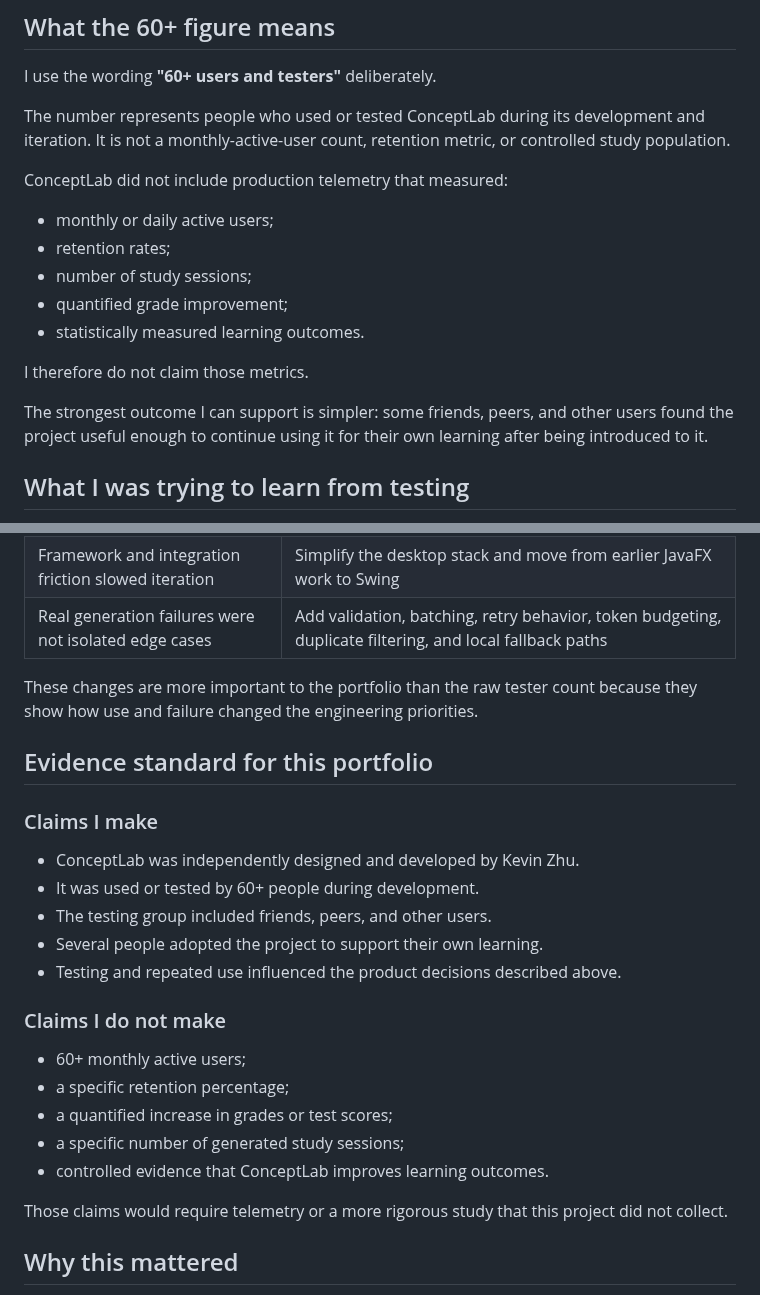
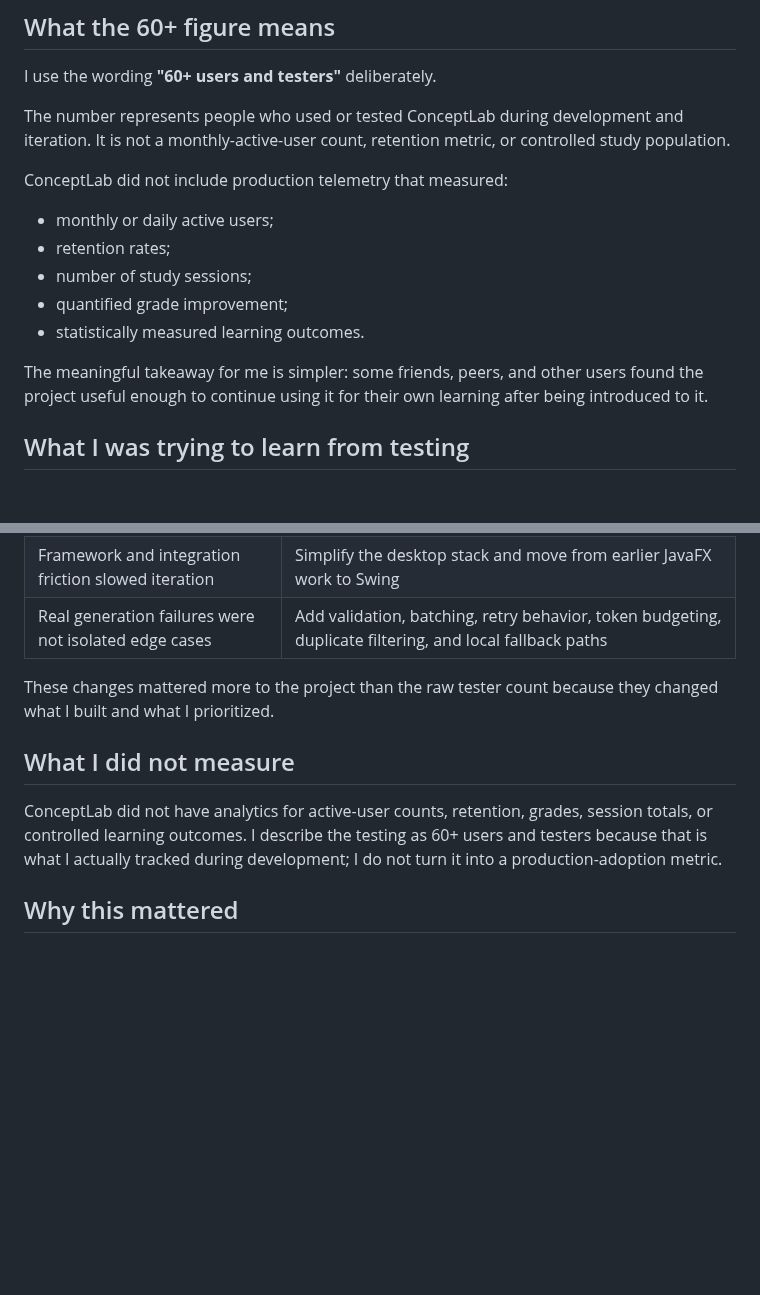
Before and after one commit to kzhu37/ConceptLab.Java-Portfolio, a Markdown page: docs/USER_TESTING.md, 2 parts joined by grey strips. Drawn GitHub-style; blank space fills up the shorter version.

Commit message:
Simplify ConceptLab user testing wording

```diff
--- a/docs/USER_TESTING.md
+++ b/docs/USER_TESTING.md
@@ -8,7 +8,7 @@ Several people went beyond a one-time test and began using ConceptLab to support
 
 I use the wording **"60+ users and testers"** deliberately.
 
-The number represents people who used or tested ConceptLab during its development and iteration. It is not a monthly-active-user count, retention metric, or controlled study population.
+The number represents people who used or tested ConceptLab during development and iteration. It is not a monthly-active-user count, retention metric, or controlled study population.
 
 ConceptLab did not include production telemetry that measured:
 
@@ -18,9 +18,7 @@ ConceptLab did not include production telemetry that measured:
 - quantified grade improvement;
 - statistically measured learning outcomes.
 
-I therefore do not claim those metrics.
-
-The strongest outcome I can support is simpler: some friends, peers, and other users found the project useful enough to continue using it for their own learning after being introduced to it.
+The meaningful takeaway for me is simpler: some friends, peers, and other users found the project useful enough to continue using it for their own learning after being introduced to it.
 
 ## What I was trying to learn from testing
 
@@ -49,27 +47,11 @@ That changed the way I evaluated progress. A feature was no longer automatically
 | Framework and integration friction slowed iteration | Simplify the desktop stack and move from earlier JavaFX work to Swing |
 | Real generation failures were not isolated edge cases | Add validation, batching, retry behavior, token budgeting, duplicate filtering, and local fallback paths |
 
-These changes are more important to the portfolio than the raw tester count because they show how use and failure changed the engineering priorities.
+These changes mattered more to the project than the raw tester count because they changed what I built and what I prioritized.
 
-## Evidence standard for this portfolio
+## What I did not measure
 
-### Claims I make
-
-- ConceptLab was independently designed and developed by Kevin Zhu.
-- It was used or tested by 60+ people during development.
-- The testing group included friends, peers, and other users.
-- Several people adopted the project to support their own learning.
-- Testing and repeated use influenced the product decisions described above.
-
-### Claims I do not make
-
-- 60+ monthly active users;
-- a specific retention percentage;
-- a quantified increase in grades or test scores;
-- a specific number of generated study sessions;
-- controlled evidence that ConceptLab improves learning outcomes.
-
-Those claims would require telemetry or a more rigorous study that this project did not collect.
+ConceptLab did not have analytics for active-user counts, retention, grades, session totals, or controlled learning outcomes. I describe the testing as 60+ users and testers because that is what I actually tracked during development; I do not turn it into a production-adoption metric.
 
 ## Why this mattered
 
```
